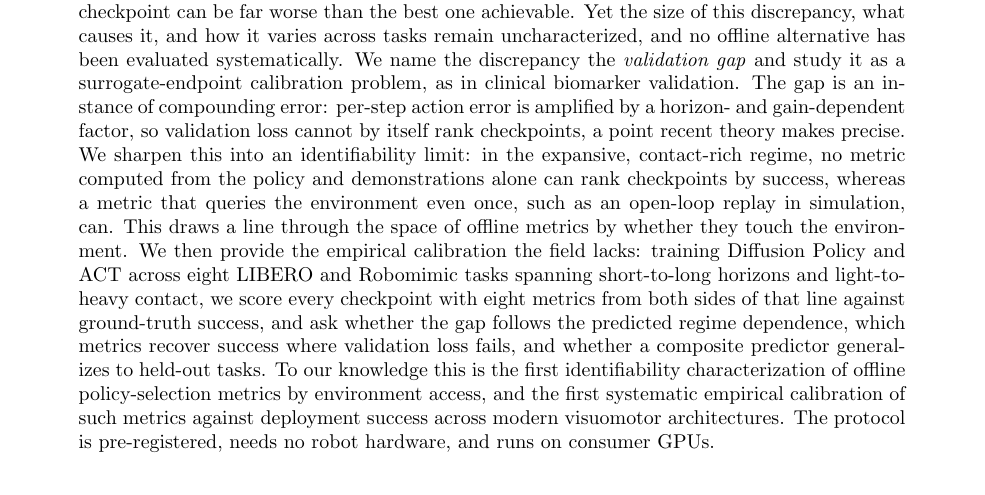
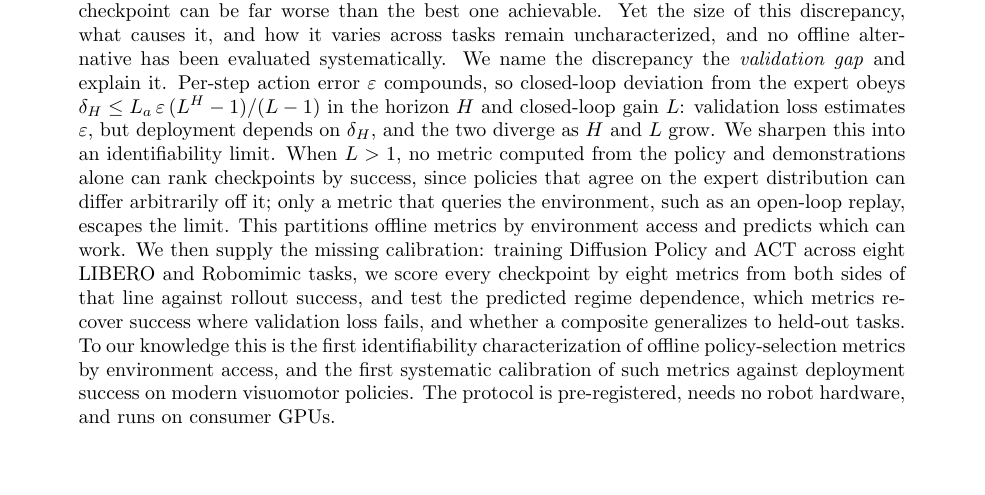
Before and after one commit to keshavkrishnan08/robot-policy-validation-gap, a LaTeX paper (paper/main.tex): part of page 1 of 12, cut so that both start at the same text, the shorter picture padded with empty space. Compiled offline with pdfLaTeX.

Commit message:
docs: concise abstract (~250w) with the deviation-bound math inline
Adds the compounding bound delta_H <= L_a eps (L^H-1)/(L-1) directly in the abstract, cuts
the clinical-analogy and verbose clauses, keeps the identifiability limit + environment-access
partition. No em-dashes. Results still an honest placeholder (no benchmark run). Compiles clean.

```diff
--- a/paper/main.tex
+++ b/paper/main.tex
@@ -32,27 +32,27 @@ practitioners pick this checkpoint by validation loss on held-out expert actions
 inherited from supervised learning. The proxy is known to be unreliable: the lowest-validation-loss
 checkpoint can be far worse than the best one achievable. Yet the size of this discrepancy, what
 causes it, and how it varies across tasks remain uncharacterized, and no offline alternative has
-been evaluated systematically. We name the discrepancy the \emph{validation gap} and study it as
-a surrogate-endpoint calibration problem, as in clinical biomarker validation. The gap is an
-instance of compounding error: per-step action error is amplified by a horizon- and gain-dependent
-factor, so validation loss cannot by itself rank checkpoints, a point recent theory makes precise.
-We sharpen this into an identifiability limit: in the expansive, contact-rich regime, no metric
-computed from the policy and demonstrations alone can rank checkpoints by success, whereas a metric
-that queries the environment even once, such as an open-loop replay in simulation, can. This draws
-a line through the space of offline metrics by whether they touch the environment. We then provide
-the empirical calibration the field lacks: training Diffusion Policy and ACT across eight LIBERO and
-Robomimic tasks spanning short-to-long horizons and light-to-heavy contact, we score every
-checkpoint with eight metrics from both sides of that line against ground-truth success, and ask
-whether the gap follows the predicted regime dependence, which metrics recover success where
-validation loss fails, and whether a composite predictor generalizes to held-out tasks.
+been evaluated systematically. We name the discrepancy the \emph{validation gap} and explain it.
+Per-step action error $\varepsilon$ compounds, so closed-loop deviation from the expert obeys
+$\delta_H \le L_a\,\varepsilon\,(L^{H}-1)/(L-1)$ in the horizon $H$ and closed-loop gain $L$:
+validation loss estimates $\varepsilon$, but deployment depends on $\delta_H$, and the two diverge
+as $H$ and $L$ grow. We sharpen this into an identifiability limit. When $L>1$, no metric computed
+from the policy and demonstrations alone can rank checkpoints by success, since policies that agree
+on the expert distribution can differ arbitrarily off it; only a metric that queries the
+environment, such as an open-loop replay, escapes the limit. This partitions offline metrics by
+environment access and predicts which can work. We then supply the missing calibration: training
+Diffusion Policy and ACT across eight LIBERO and Robomimic tasks, we score every checkpoint by
+eight metrics from both sides of that line against rollout success, and test the predicted regime
+dependence, which metrics recover success where validation loss fails, and whether a composite
+generalizes to held-out tasks.
 % RESULTS SENTENCE — fill after the LIBERO/Robomimic run (none yet; the toy control study is
 % consistent with the prediction but is not a benchmark result):
 % "We find that open-loop replay fidelity recovers the deployment ranking validation loss
 %  discards, most strongly on long-horizon tasks, beating validation-loss selection by <X> pp."
 To our knowledge this is the first identifiability characterization of offline policy-selection
-metrics by environment access, and the first systematic empirical calibration of such metrics
-against deployment success across modern visuomotor architectures. The protocol is pre-registered,
-needs no robot hardware, and runs on consumer GPUs.
+metrics by environment access, and the first systematic calibration of such metrics against
+deployment success on modern visuomotor policies. The protocol is pre-registered, needs no robot
+hardware, and runs on consumer GPUs.
 \end{abstract}
 
 \section{Introduction}
```
